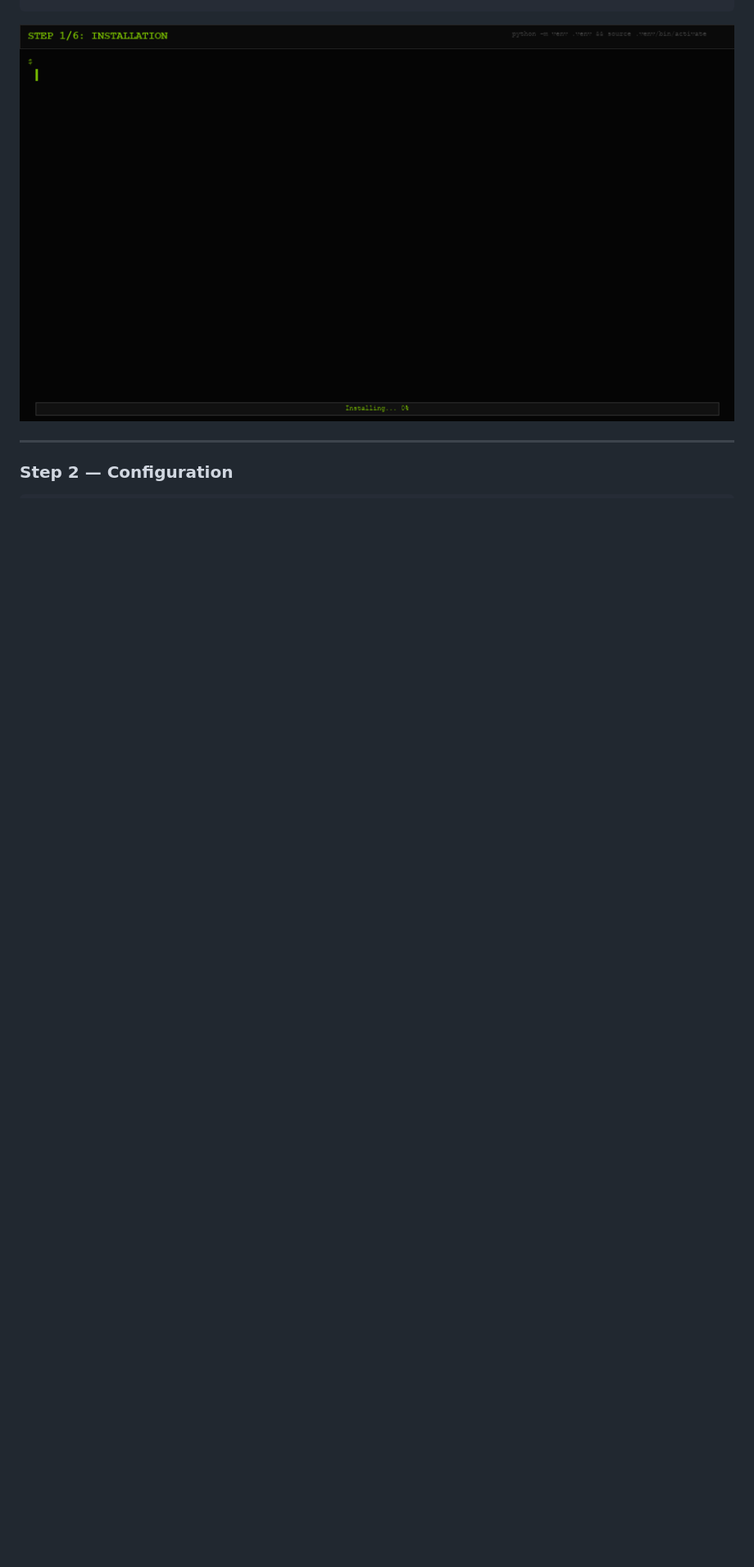
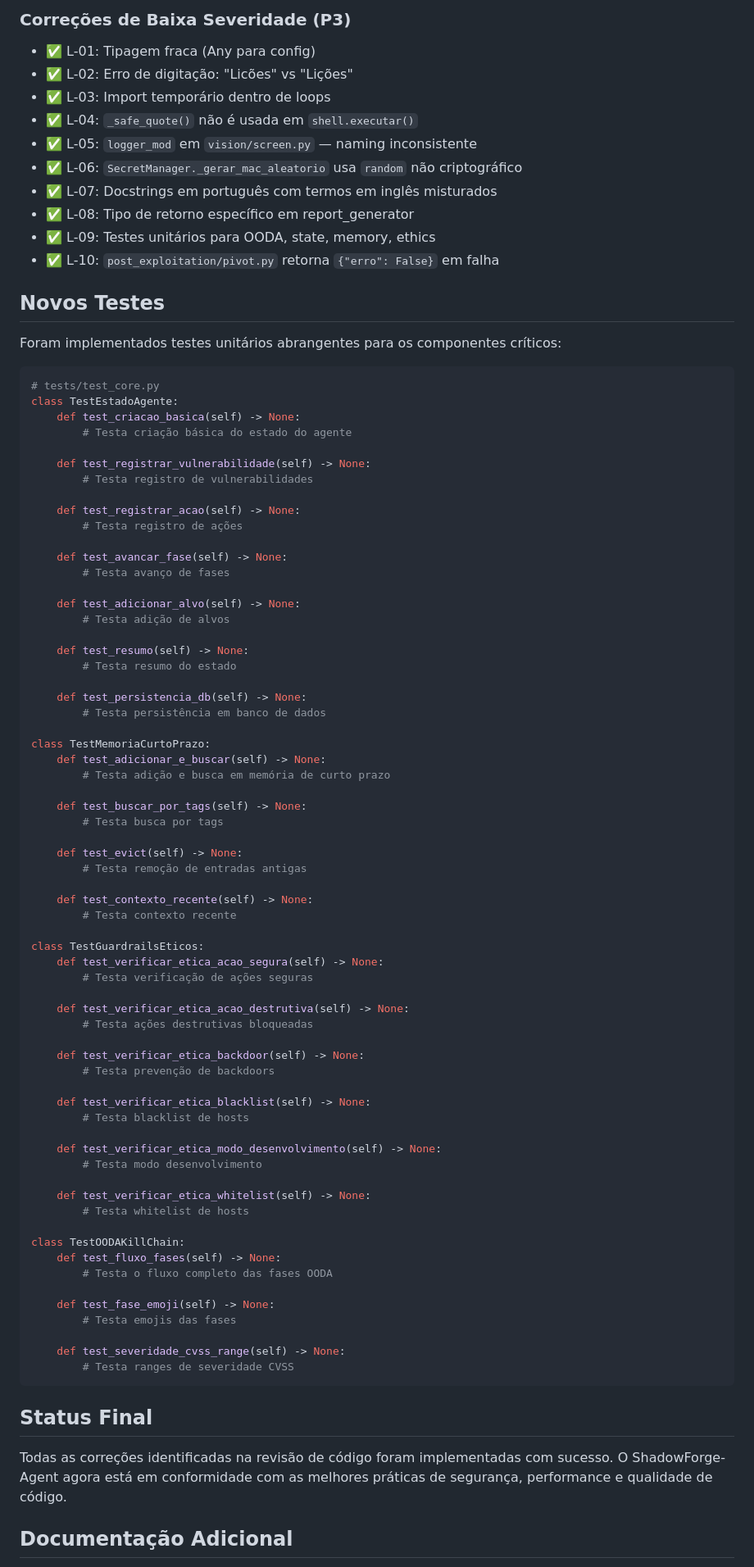
Before and after one commit to Lelolima/ShadowForge-Agent, a Markdown page: README.md, the part around one of its changes. Shown at 82% size. GitHub-like rendering; blank space fills up the shorter version.

Commit message:
Atualiza README.md com informações completas sobre correções implementadas

````diff
--- a/README.md
+++ b/README.md
@@ -82,10 +81,89 @@ pip install -r requirements.txt
+### Correções de Baixa Severidade (P3)
+- ✅ L-01: Tipagem fraca (Any para config)
+- ✅ L-02: Erro de digitação: "Licões" vs "Lições"
+- ✅ L-03: Import temporário dentro de loops
+- ✅ L-04: `_safe_quote()` não é usada em `shell.executar()`
+- ✅ L-05: `logger_mod` em `vision/screen.py` — naming inconsistente
+- ✅ L-06: `SecretManager._gerar_mac_aleatorio` usa `random` não criptográfico
+- ✅ L-07: Docstrings em português com termos em inglês misturados
+- ✅ L-08: Tipo de retorno específico em report_generator
+- ✅ L-09: Testes unitários para OODA, state, memory, ethics
+- ✅ L-10: `post_exploitation/pivot.py` retorna `{"erro": False}` em falha
+
+## Novos Testes
+
+Foram implementados testes unitários abrangentes para os componentes críticos:
+
+```python
+# tests/test_core.py
+class TestEstadoAgente:
+    def test_criacao_basica(self) -> None:
+        # Testa criação básica do estado do agente
+
+    def test_registrar_vulnerabilidade(self) -> None:
+        # Testa registro de vulnerabilidades
+
+    def test_registrar_acao(self) -> None:
+        # Testa registro de ações
+
+    def test_avancar_fase(self) -> None:
+        # Testa avanço de fases
+
+    def test_adicionar_alvo(self) -> None:
+        # Testa adição de alvos
+
+    def test_resumo(self) -> None:
+        # Testa resumo do estado
+
+    def test_persistencia_db(self) -> None:
+        # Testa persistência em banco de dados
+
+class TestMemoriaCurtoPrazo:
+    def test_adicionar_e_buscar(self) -> None:
+        # Testa adição e busca em memória de curto prazo
+
+    def test_buscar_por_tags(self) -> None:
+        # Testa busca por tags
+
+    def test_evict(self) -> None:
+        # Testa remoção de entradas antigas
+
+    def test_contexto_recente(self) -> None:
+        # Testa contexto recente
+
+class TestGuardrailsEticos:
+    def test_verificar_etica_acao_segura(self) -> None:
+        # Testa verificação de ações seguras
+
+    def test_verificar_etica_acao_destrutiva(self) -> None:
+        # Testa ações destrutivas bloqueadas
+
+    def test_verificar_etica_backdoor(self) -> None:
+        # Testa prevenção de backdoors
+
+    def test_verificar_etica_blacklist(self) -> None:
+        # Testa blacklist de hosts
+
+    def test_verificar_etica_modo_desenvolvimento(self) -> None:
+        # Testa modo desenvolvimento
+
+    def test_verificar_etica_whitelist(self) -> None:
+        # Testa whitelist de hosts
+
+class TestOODAKillChain:
+    def test_fluxo_fases(self) -> None:
+        # Testa o fluxo completo das fases OODA
+
+    def test_fase_emoji(self) -> None:
+        # Testa emojis das fases
+
+    def test_severidade_cvss_range(self) -> None:
+        # Testa ranges de severidade CVSS
 ```
 
-<p align="center">
-  <img src="https://raw.githubusercontent.com/Lelolima/ShadowForge-Agent/main/.github/assets/install-shadowforge.gif" width="100%" alt="Step 1: Install ShadowForge" />
-</p>
+## Status Final
 
----
+Todas as correções identificadas na revisão de código foram implementadas com sucesso. O ShadowForge-Agent agora está em conformidade com as melhores práticas de segurança, performance e qualidade de código.
 
-### Step 2 — Configuration
+## Documentação Adicional
 
````
Also changed, not shown: other parts of README.md (+57 -344 lines).
